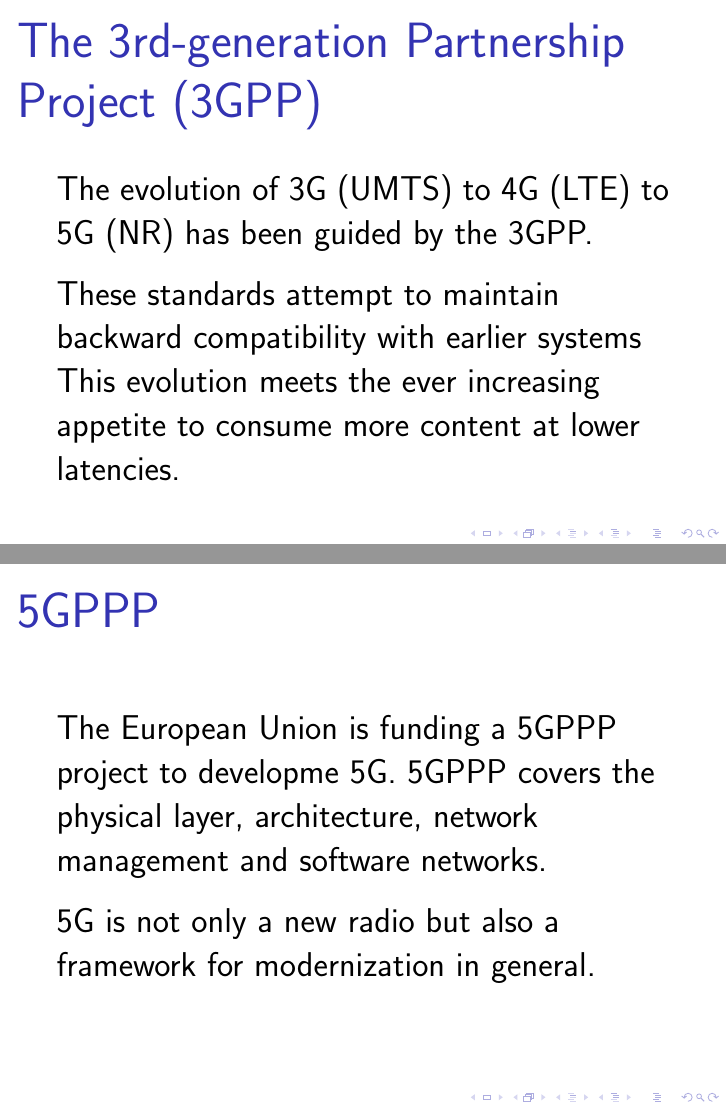
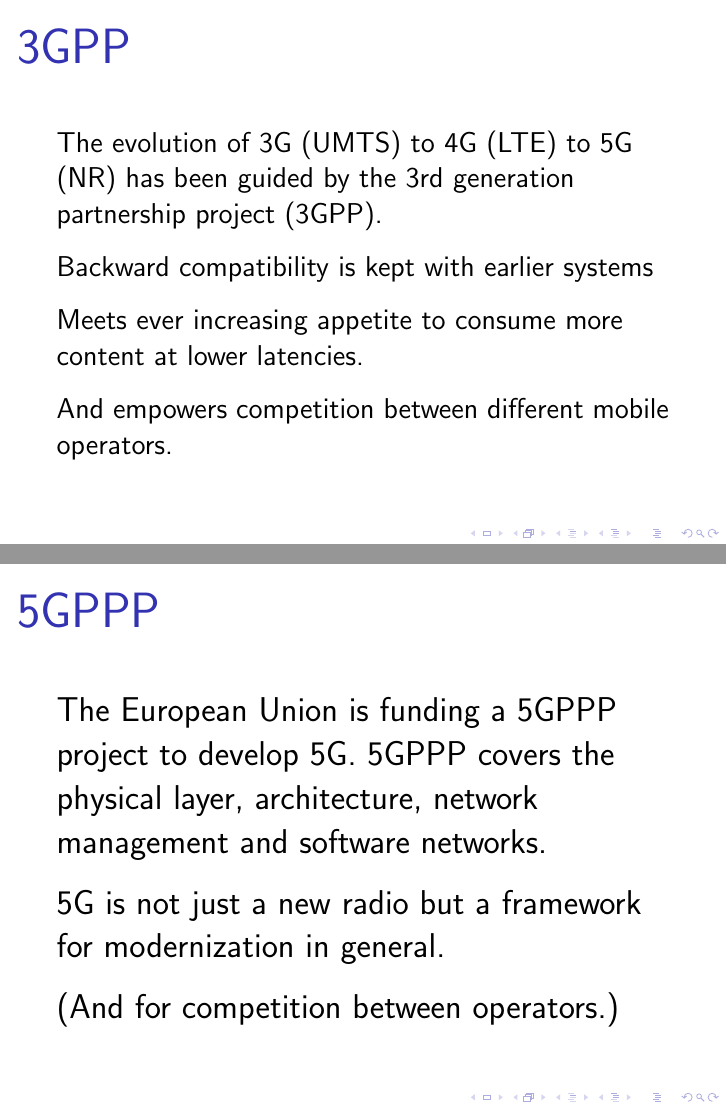
Before and after one commit to ronaddie/CSC3600, LaTeX slides (lectures/lec2/csc8360_wifi_lec.tex): pages 8 and 9 of 15, joined at a grey line. Compiled offline with pdfLaTeX.

Commit message:
Added to lec 2

```diff
--- a/lectures/lec2/csc8360_wifi_lec.tex
+++ b/lectures/lec2/csc8360_wifi_lec.tex
@@ -125,24 +125,26 @@ And some encryption standards.
 \end{frame}
 
 \begin{frame}\LARGE
-\frametitle{The 3rd-generation Partnership Project (3GPP)}
+\frametitle{3GPP}
+\Large
 The evolution of 3G (UMTS) to 4G (LTE) to 5G (NR)
-has been guided by the 3GPP.\\[3mm]
-These standards attempt to maintain backward compatibility
-with earlier systems
+has been guided by the 3rd generation partnership project (3GPP).\\[3mm]
+Backward compatibility is kept with earlier systems\\[3mm]
 %
-This evolution meets the ever increasing
-appetite to consume more content at lower latencies.
+Meets ever increasing appetite to consume more content at lower latencies.  \\[3mm]
+And empowers competition between different mobile operators.
 \end{frame}
 
 \begin{frame}\LARGE
 \frametitle{5GPPP}
 The European Union is funding a 5GPPP project
-to developme 5G. 5GPPP covers the physical layer,
+to develop 5G. 5GPPP covers the physical layer,
 architecture, network management and software networks.\\[3mm]
 %
-5G is not only a new radio but also a framework
+5G is not just a new radio but a framework
 for modernization in general.\\[3mm]
+%
+(And for competition between operators.)
 \end{frame}
 
 \begin{frame}\LARGE
```
Also changed, not shown: lectures/lec2/RecentVersion/csc8360_wifi_lec.pdf, 1 other file.
